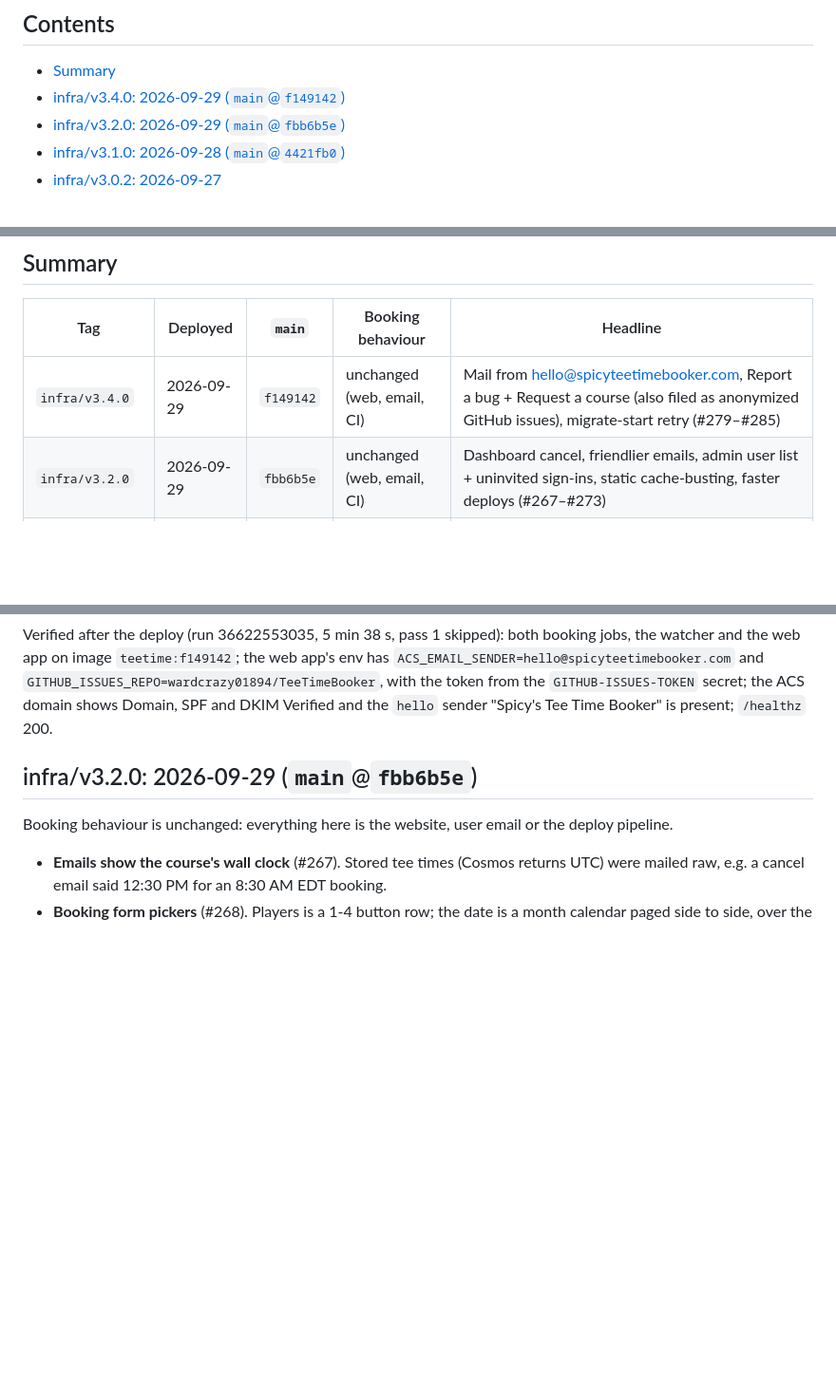
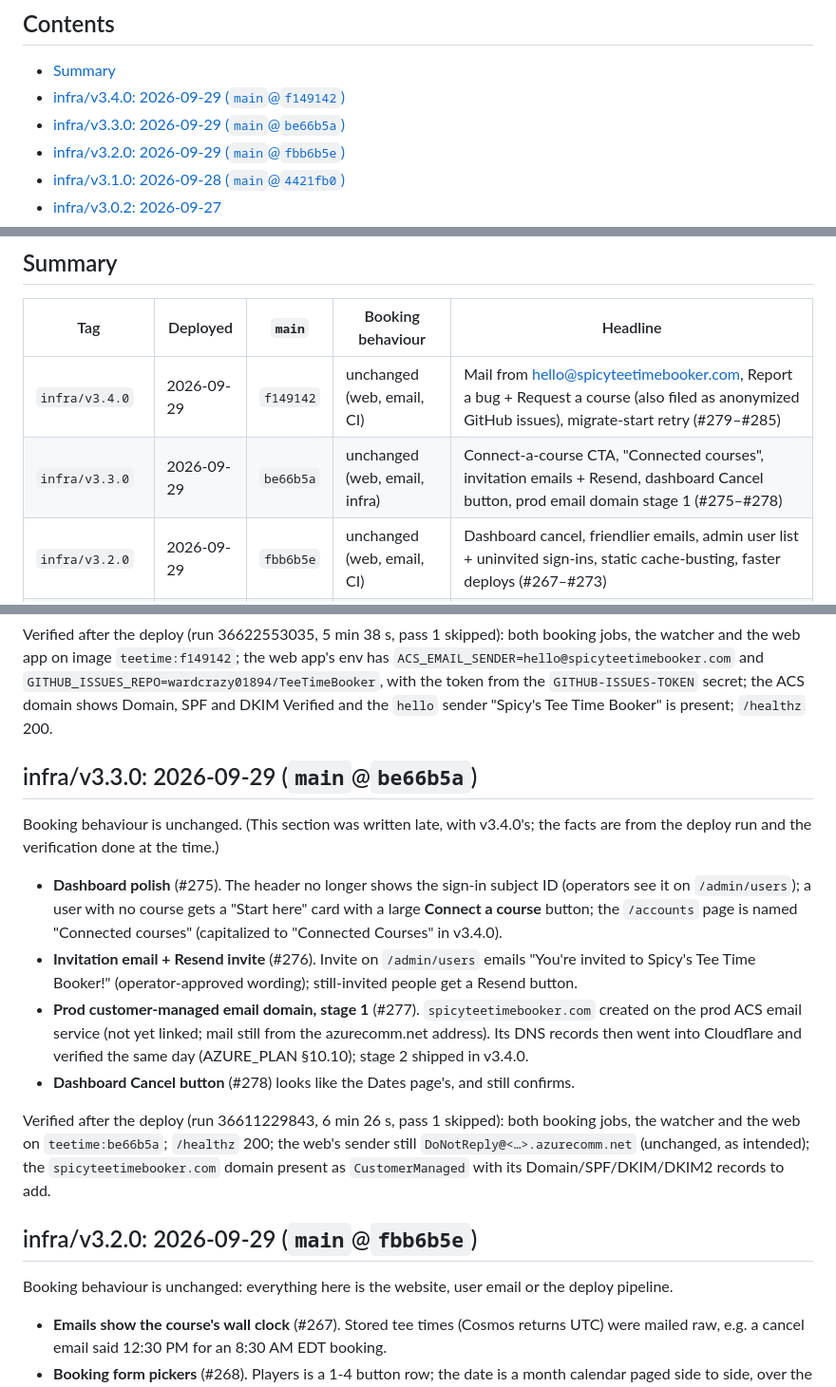
Before and after one commit to wardcrazy01894/TeeTimeBooker, a Markdown page: docs/RELEASES.md, 3 parts joined by grey strips. Shown at 95% size. Rendered like a GitHub page; blank space fills up the shorter version.

Commit message:
docs: add the missing infra/v3.3.0 release entry
The v3.3.0 prod tag (be66b5a, #275-#278) never got its RELEASES.md section;
flagged while recording v3.4.0.

Co-Authored-By: Claude Opus 5.5 (1M context) <noreply@anthropic.com>

```diff
--- a/docs/RELEASES.md
+++ b/docs/RELEASES.md
@@ -13,6 +13,7 @@ every merge and is not tagged.
 
 - [Summary](#summary)
 - [infra/v3.4.0: 2026-09-29 (`main`@`f149142`)](#infrav340-2026-09-29-mainf149142)
+- [infra/v3.3.0: 2026-09-29 (`main`@`be66b5a`)](#infrav330-2026-09-29-mainbe66b5a)
 - [infra/v3.2.0: 2026-09-29 (`main`@`fbb6b5e`)](#infrav320-2026-09-29-mainfbb6b5e)
 - [infra/v3.1.0: 2026-09-28 (`main`@`4421fb0`)](#infrav310-2026-09-28-main4421fb0)
 - [infra/v3.0.2: 2026-09-27](#infrav302-2026-09-27)
@@ -43,6 +44,7 @@ every merge and is not tagged.
 | Tag | Deployed | `main` | Booking behaviour | Headline |
 |-----|----------|--------|-------------------|----------|
 | `infra/v3.4.0` | 2026-09-29 | `f149142` | unchanged (web, email, CI) | Mail from hello@spicyteetimebooker.com, Report a bug + Request a course (also filed as anonymized GitHub issues), migrate-start retry (#279–#285) |
+| `infra/v3.3.0` | 2026-09-29 | `be66b5a` | unchanged (web, email, infra) | Connect-a-course CTA, "Connected courses", invitation emails + Resend, dashboard Cancel button, prod email domain stage 1 (#275–#278) |
 | `infra/v3.2.0` | 2026-09-29 | `fbb6b5e` | unchanged (web, email, CI) | Dashboard cancel, friendlier emails, admin user list + uninvited sign-ins, static cache-busting, faster deploys (#267–#273) |
 | `infra/v3.1.0` | 2026-09-28 | `4421fb0` | unchanged (reporting only) | Operator summary v2, prod web always warm, prod on spicyteetimebooker.com (#262, #263, #265) |
 | `infra/v3.0.2` | 2026-09-27 | `18ba1ca` | **changed** (retries) | Retry audit: bounded transient-only retries on the tenant path (#260) |
@@ -88,6 +90,28 @@ watcher and the web app on image `teetime:f149142`; the web app's env has
 `GITHUB_ISSUES_REPO=wardcrazy01894/TeeTimeBooker`, with the token from the `GITHUB-ISSUES-TOKEN`
 secret; the ACS domain shows Domain, SPF and DKIM Verified and the `hello` sender "Spicy's Tee
 Time Booker" is present; `/healthz` 200.
+
+## infra/v3.3.0: 2026-09-29 (`main`@`be66b5a`)
+
+Booking behaviour is unchanged. (This section was written late, with v3.4.0's; the facts are from
+the deploy run and the verification done at the time.)
+
+- **Dashboard polish** (#275). The header no longer shows the sign-in subject ID (operators see it
+  on `/admin/users`); a user with no course gets a "Start here" card with a large **Connect a
+  course** button; the `/accounts` page is named "Connected courses" (capitalized to "Connected
+  Courses" in v3.4.0).
+- **Invitation email + Resend invite** (#276). Invite on `/admin/users` emails "You're invited to
+  Spicy's Tee Time Booker!" (operator-approved wording); still-invited people get a Resend button.
+- **Prod customer-managed email domain, stage 1** (#277). `spicyteetimebooker.com` created on the
+  prod ACS email service (not yet linked; mail still from the azurecomm.net address). Its DNS
+  records then went into Cloudflare and verified the same day (AZURE_PLAN §10.10); stage 2 shipped
+  in v3.4.0.
+- **Dashboard Cancel button** (#278) looks like the Dates page's, and still confirms.
+
+Verified after the deploy (run 36611229843, 6 min 26 s, pass 1 skipped): both booking jobs, the
+watcher and the web on `teetime:be66b5a`; `/healthz` 200; the web's sender still
+`DoNotReply@<…>.azurecomm.net` (unchanged, as intended); the `spicyteetimebooker.com` domain present
+as `CustomerManaged` with its Domain/SPF/DKIM/DKIM2 records to add.
 
 ## infra/v3.2.0: 2026-09-29 (`main`@`fbb6b5e`)
 
```
